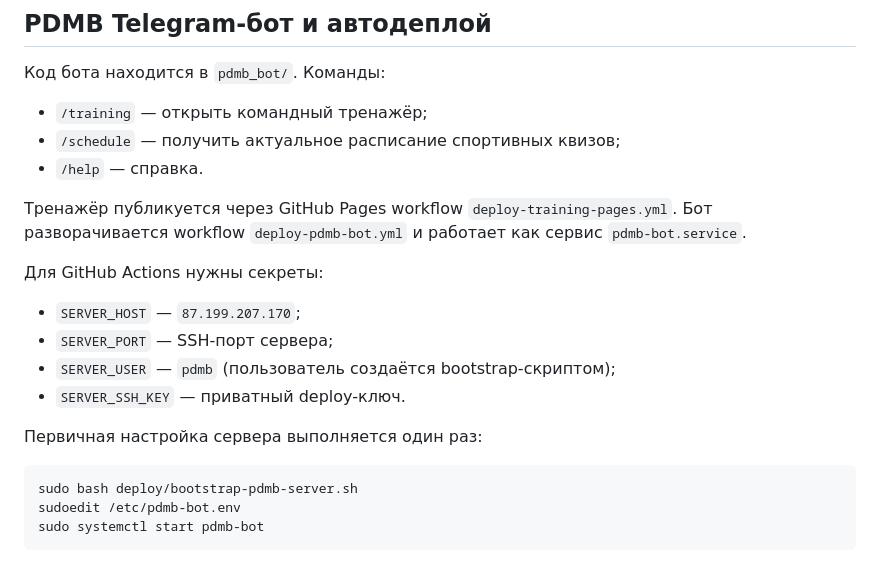
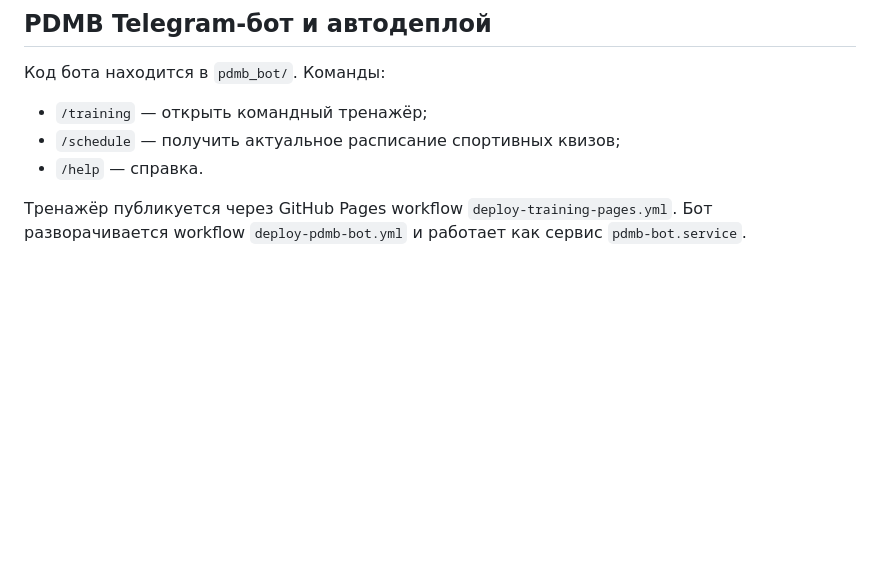
Before and after one commit to AmiryanVDS/simple-quiz, a Markdown page: README.md, the part around the change. Drawn GitHub-style; blank space fills up the shorter version.

````diff
--- a/README.md
+++ b/README.md
@@ -80,18 +80,3 @@ Git-репозиторий:
 Тренажёр публикуется через GitHub Pages workflow
 `deploy-training-pages.yml`. Бот разворачивается workflow
 `deploy-pdmb-bot.yml` и работает как сервис `pdmb-bot.service`.
-
-Для GitHub Actions нужны секреты:
-
-- `SERVER_HOST` — `87.199.207.170`;
-- `SERVER_PORT` — SSH-порт сервера;
-- `SERVER_USER` — `pdmb` (пользователь создаётся bootstrap-скриптом);
-- `SERVER_SSH_KEY` — приватный deploy-ключ.
-
-Первичная настройка сервера выполняется один раз:
-
-```bash
-sudo bash deploy/bootstrap-pdmb-server.sh
-sudoedit /etc/pdmb-bot.env
-sudo systemctl start pdmb-bot
-```
````
